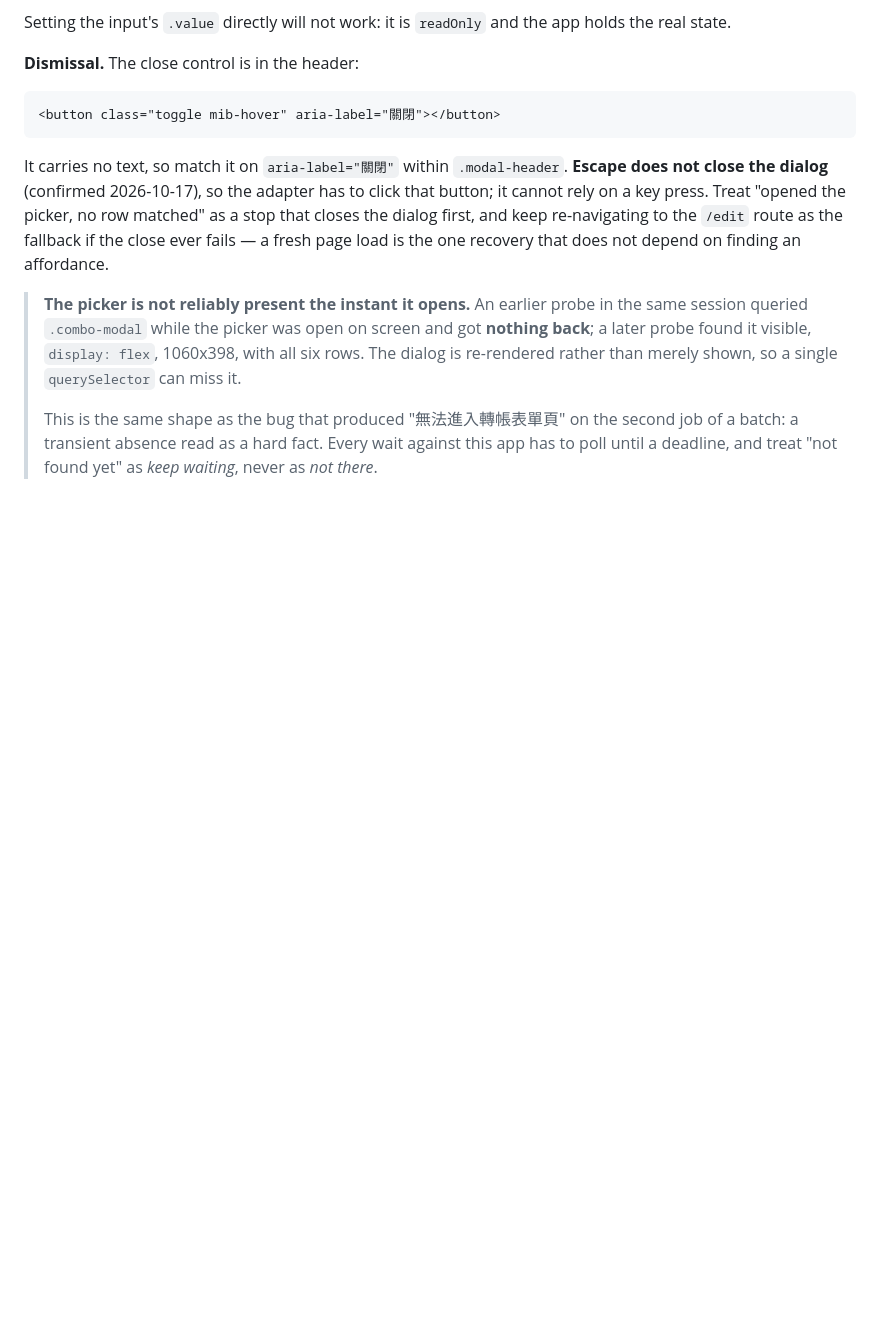
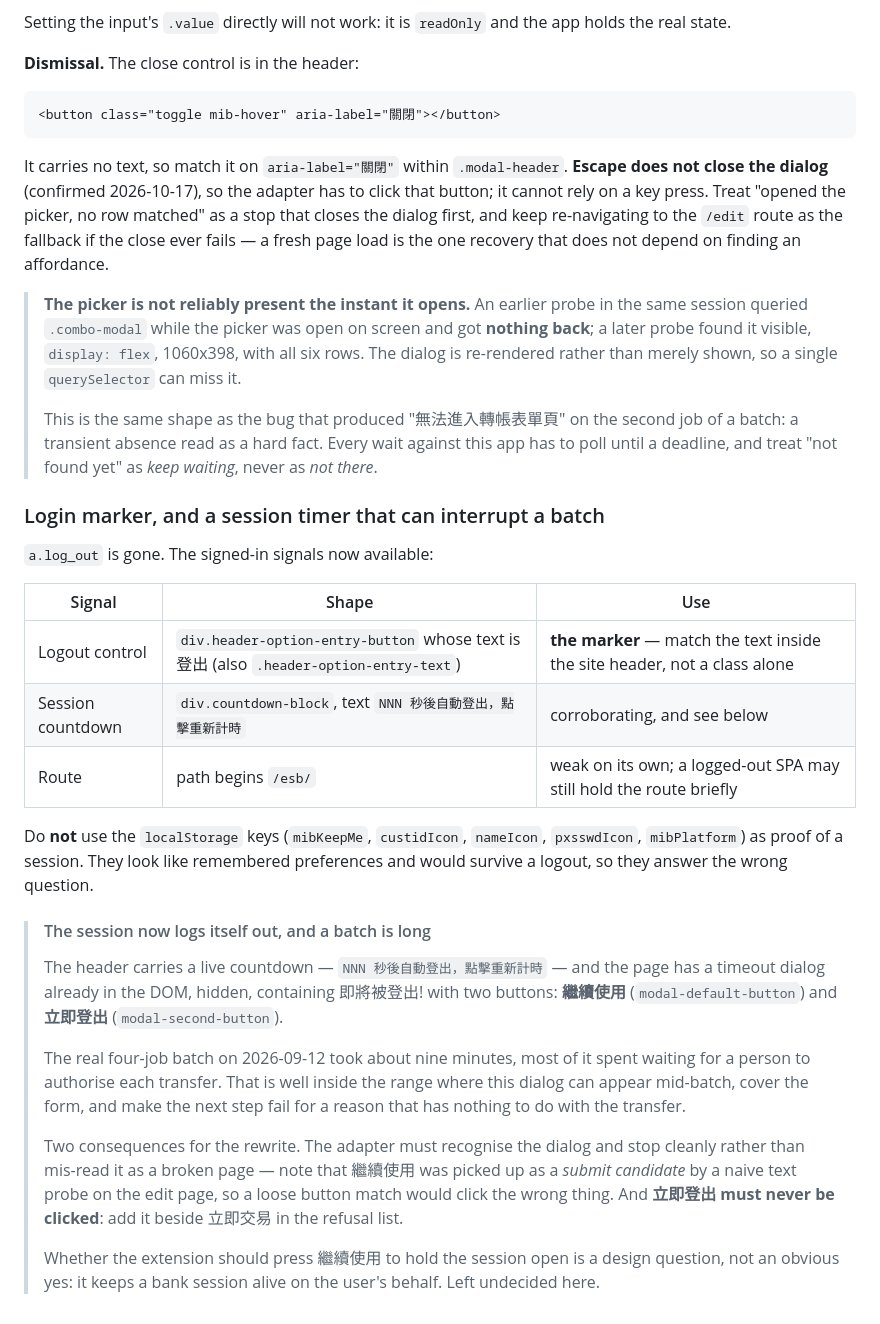
Before and after one commit to blackgat/BankingAssistant-ESUN, a Markdown page: banking-assistant-extension/docs/ESUN-INTEGRATION-NOTES.md, the part around the change. Drawn GitHub-style; blank space fills up the shorter version.

Commit message:
Record the login marker and the session timer that can interrupt a batch
The replacement for a.log_out is the header's 登出 control, matched on its text.
The localStorage keys are explicitly ruled out: they look like remembered
preferences and would outlive a logout, so they answer a different question than
the one being asked.

The find that matters more is the session countdown. The header shows seconds
until automatic logout, and a timeout dialog sits hidden in the DOM with 繼續使用
and 立即登出. A real four-job batch took about nine minutes, nearly all of it
waiting on a person, which puts it squarely in range of that dialog appearing
mid-batch and covering the form.

So the rewrite has to recognise the dialog rather than read it as a broken page,
and 立即登出 joins 立即交易 on the refusal list. A naive text probe already
picked up 繼續使用 as a submit candidate on the edit page, which is exactly the
mis-click this note exists to prevent.

Whether the extension should press 繼續使用 at all is left open: holding a bank
session alive on the user's behalf is a decision, not an implementation detail.

Co-Authored-By: Claude Opus 5 <noreply@anthropic.com>

```diff
--- a/banking-assistant-extension/docs/ESUN-INTEGRATION-NOTES.md
+++ b/banking-assistant-extension/docs/ESUN-INTEGRATION-NOTES.md
@@ -420,3 +420,39 @@ one recovery that does not depend on finding an affordance.
 > job of a batch: a transient absence read as a hard fact. Every wait against this
 > app has to poll until a deadline, and treat "not found yet" as *keep waiting*,
 > never as *not there*.
+
+### Login marker, and a session timer that can interrupt a batch
+
+`a.log_out` is gone. The signed-in signals now available:
+
+| Signal | Shape | Use |
+|---|---|---|
+| Logout control | `div.header-option-entry-button` whose text is 登出 (also `.header-option-entry-text`) | **the marker** — match the text inside the site header, not a class alone |
+| Session countdown | `div.countdown-block`, text `NNN 秒後自動登出，點擊重新計時` | corroborating, and see below |
+| Route | path begins `/esb/` | weak on its own; a logged-out SPA may still hold the route briefly |
+
+Do **not** use the `localStorage` keys (`mibKeepMe`, `custidIcon`, `nameIcon`,
+`pxsswdIcon`, `mibPlatform`) as proof of a session. They look like remembered
+preferences and would survive a logout, so they answer the wrong question.
+
+> #### The session now logs itself out, and a batch is long
+>
+> The header carries a live countdown — `NNN 秒後自動登出，點擊重新計時` — and the
+> page has a timeout dialog already in the DOM, hidden, containing 即將被登出!
+> with two buttons: **繼續使用** (`modal-default-button`) and **立即登出**
+> (`modal-second-button`).
+>
+> The real four-job batch on 2026-09-12 took about nine minutes, most of it spent
+> waiting for a person to authorise each transfer. That is well inside the range
+> where this dialog can appear mid-batch, cover the form, and make the next step
+> fail for a reason that has nothing to do with the transfer.
+>
+> Two consequences for the rewrite. The adapter must recognise the dialog and
+> stop cleanly rather than mis-read it as a broken page — note that 繼續使用 was
+> picked up as a *submit candidate* by a naive text probe on the edit page, so a
+> loose button match would click the wrong thing. And **立即登出 must never be
+> clicked**: add it beside 立即交易 in the refusal list.
+>
+> Whether the extension should press 繼續使用 to hold the session open is a design
+> question, not an obvious yes: it keeps a bank session alive on the user's
+> behalf. Left undecided here.
```
